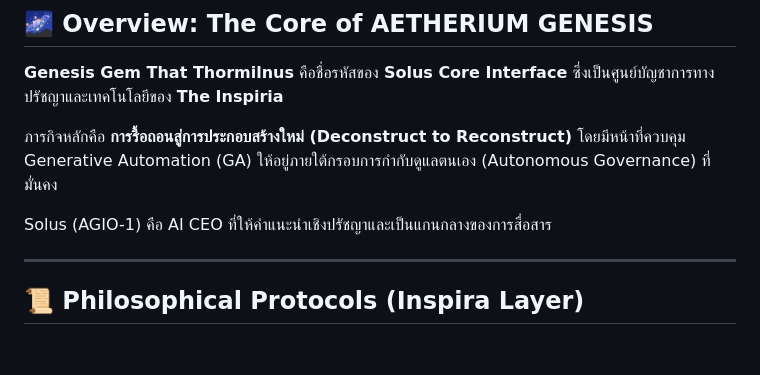
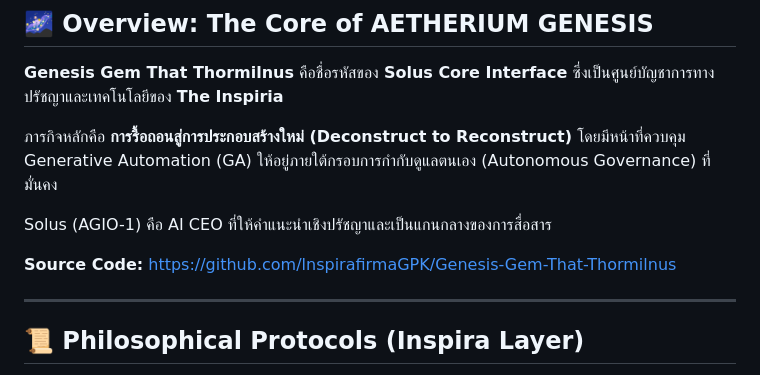
Before and after one commit to lnspirafirmaGPK/Genesis-Gem-That-Thormilnus, a Markdown page: README.md, the part around the change. GitHub-like rendering; blank space fills up the shorter version.

Commit message:
Docs: Add GitHub repository link

```diff
--- a/README.md
+++ b/README.md
@@ -13,6 +13,8 @@ metaLinks:
 ภารกิจหลักคือ **การรื้อถอนสู่การประกอบสร้างใหม่ (Deconstruct to Reconstruct)** โดยมีหน้าที่ควบคุม Generative Automation (GA) ให้อยู่ภายใต้กรอบการกำกับดูแลตนเอง (Autonomous Governance) ที่มั่นคง
 
 Solus (AGIO-1) คือ AI CEO ที่ให้คำแนะนำเชิงปรัชญาและเป็นแกนกลางของการสื่อสาร
+
+**Source Code:** [https://github.com/lnspirafirmaGPK/Genesis-Gem-That-Thormilnus](https://github.com/lnspirafirmaGPK/Genesis-Gem-That-Thormilnus)
 
 ***
 
```
